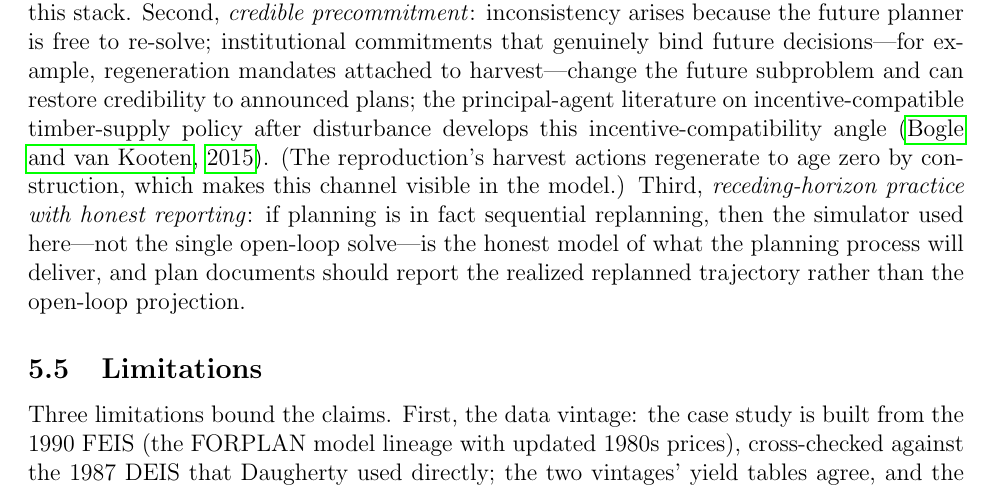
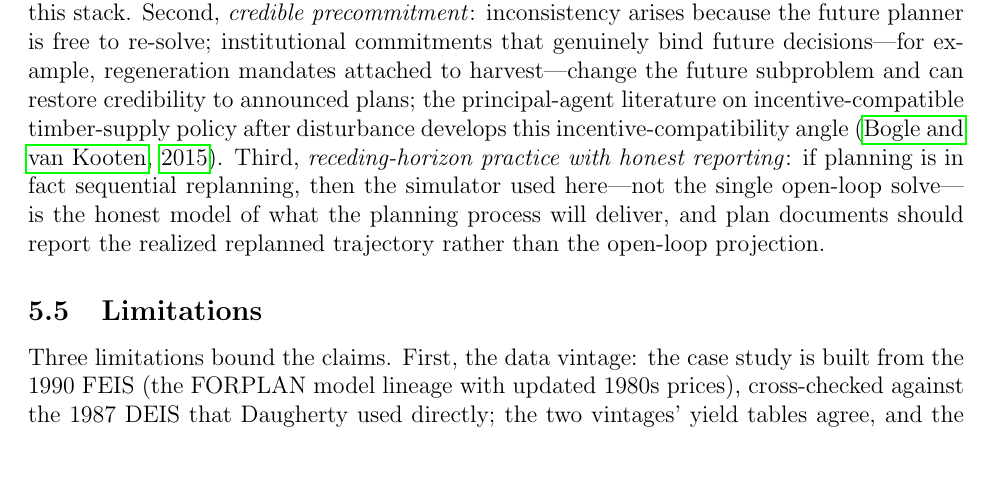
Before and after one commit to UBC-FRESH/fresh-daugherty, a LaTeX paper (paper/em-submission/main.tex): part of page 10 of 13, cut so that both start at the same text, the shorter picture padded with empty space. Compiled offline with pdfLaTeX.

Commit message:
Cut non-sequitur parenthetical in Remedies (5.4) (#40)
The parenthetical '(The reproduction's harvest actions regenerate to age zero
by construction, which makes this channel visible in the model.)' conflated the
model's ordinary age-transition dynamics with a binding regeneration-mandate
precommitment, and undercut the central result (the future planner re-solves
freely -- that is why the inconsistency arises). Removed; the Bogle & van Kooten
(2015) citation already carries the incentive-compatibility point. Recompiled;
EM zip rebuilt; gate green.

```diff
--- a/paper/em-submission/main.tex
+++ b/paper/em-submission/main.tex
@@ -187,7 +187,7 @@ The implication for the large literature of open-loop LP forest-planning studies
 \hypertarget{remedies}{%
 \subsection{Remedies}\label{remedies}}
 
-The thesis and the subsequent literature point to three families of remedies, which the reproduction makes concrete. First, \emph{consistent formulations}: rather than solving one open-loop problem, compute solutions that are optimal for the sequential game the planning process actually is---subgame-perfect or feedback solutions in which each period's decision is optimal given the state and the continuation policy. The thesis discusses the generation of consistent solutions; computing them exactly for the full case study is a natural follow-on enabled by this stack. Second, \emph{credible precommitment}: inconsistency arises because the future planner is free to re-solve; institutional commitments that genuinely bind future decisions---for example, regeneration mandates attached to harvest---change the future subproblem and can restore credibility to announced plans; the principal-agent literature on incentive-compatible timber-supply policy after disturbance develops this incentive-compatibility angle \citep{bogle2015protecting}. (The reproduction's harvest actions regenerate to age zero by construction, which makes this channel visible in the model.) Third, \emph{receding-horizon practice with honest reporting}: if planning is in fact sequential replanning, then the simulator used here---not the single open-loop solve---is the honest model of what the planning process will deliver, and plan documents should report the realized replanned trajectory rather than the open-loop projection.
+The thesis and the subsequent literature point to three families of remedies, which the reproduction makes concrete. First, \emph{consistent formulations}: rather than solving one open-loop problem, compute solutions that are optimal for the sequential game the planning process actually is---subgame-perfect or feedback solutions in which each period's decision is optimal given the state and the continuation policy. The thesis discusses the generation of consistent solutions; computing them exactly for the full case study is a natural follow-on enabled by this stack. Second, \emph{credible precommitment}: inconsistency arises because the future planner is free to re-solve; institutional commitments that genuinely bind future decisions---for example, regeneration mandates attached to harvest---change the future subproblem and can restore credibility to announced plans; the principal-agent literature on incentive-compatible timber-supply policy after disturbance develops this incentive-compatibility angle \citep{bogle2015protecting}. Third, \emph{receding-horizon practice with honest reporting}: if planning is in fact sequential replanning, then the simulator used here---not the single open-loop solve---is the honest model of what the planning process will deliver, and plan documents should report the realized replanned trajectory rather than the open-loop projection.
 
 \hypertarget{limitations}{%
 \subsection{Limitations}\label{limitations}}
```
Also changed, not shown: paper/sections/discussion.tex (+1 -1 lines), paper/em-submission/main.pdf, paper/em-submission/title-page.pdf, paper/main.pdf, 1 other file.
